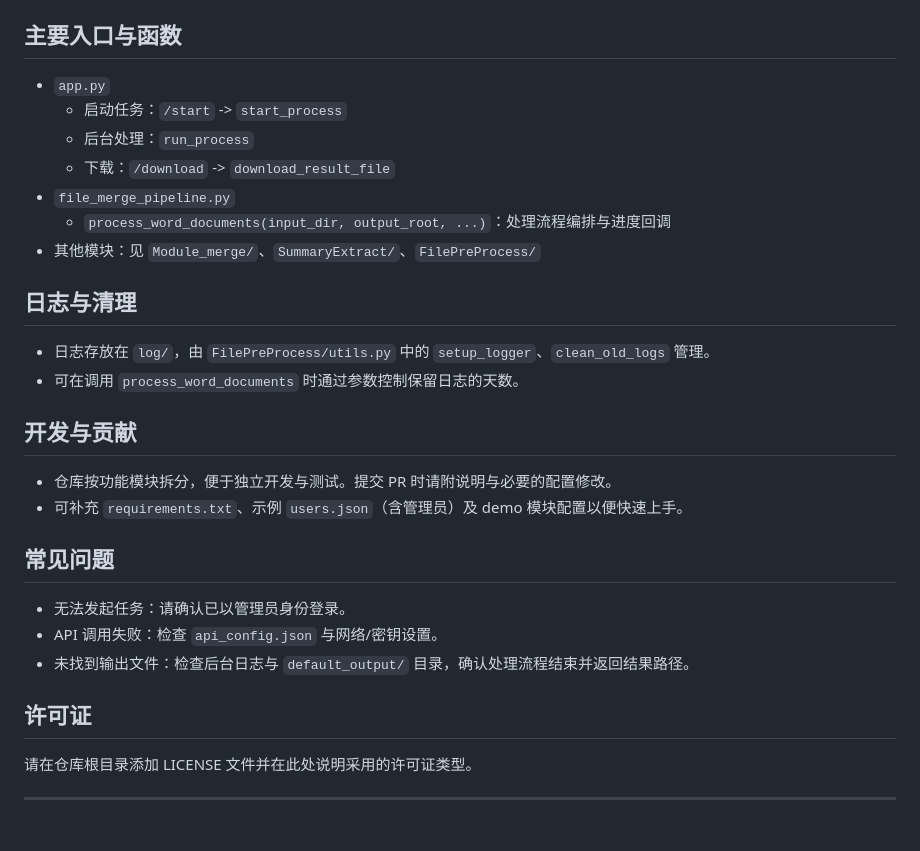
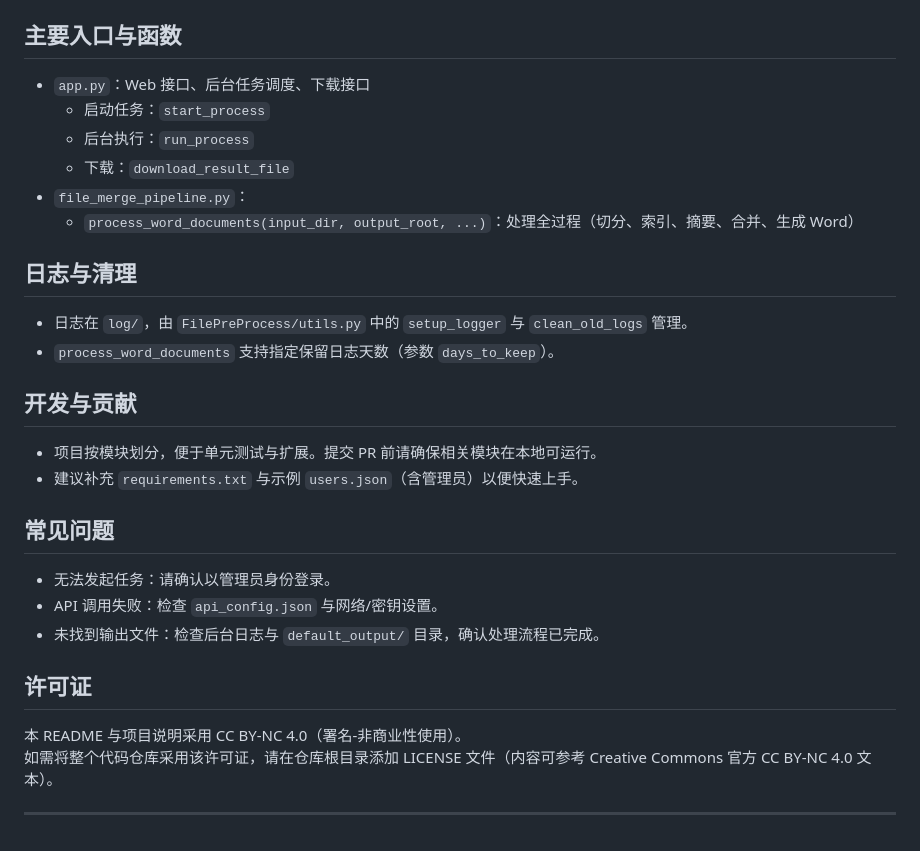
Before and after one commit to gitxun/File-Merging, a Markdown page: README.md, the part around one of its changes. GitHub-like rendering.

```diff
--- a/README.md
+++ b/README.md
@@ -52,27 +67,27 @@
 
 ## 主要入口与函数
-- `app.py`
-  - 启动任务：`/start` -> `start_process`
-  - 后台处理：`run_process`
-  - 下载：`/download` -> `download_result_file`
-- `file_merge_pipeline.py`
-  - `process_word_documents(input_dir, output_root, ...)`：处理流程编排与进度回调
-- 其他模块：见 `Module_merge/`、`SummaryExtract/`、`FilePreProcess/`
+- `app.py`：Web 接口、后台任务调度、下载接口
+  - 启动任务：`start_process`
+  - 后台执行：`run_process`
+  - 下载：`download_result_file`
+- `file_merge_pipeline.py`：
+  - `process_word_documents(input_dir, output_root, ...)`：处理全过程（切分、索引、摘要、合并、生成 Word）
 
 ## 日志与清理
-- 日志存放在 `log/`，由 `FilePreProcess/utils.py` 中的 `setup_logger`、`clean_old_logs` 管理。
-- 可在调用 `process_word_documents` 时通过参数控制保留日志的天数。
+- 日志在 `log/`，由 `FilePreProcess/utils.py` 中的 `setup_logger` 与 `clean_old_logs` 管理。
+- `process_word_documents` 支持指定保留日志天数（参数 `days_to_keep`）。
 
 ## 开发与贡献
-- 仓库按功能模块拆分，便于独立开发与测试。提交 PR 时请附说明与必要的配置修改。
-- 可补充 `requirements.txt`、示例 `users.json`（含管理员）及 demo 模块配置以便快速上手。
+- 项目按模块划分，便于单元测试与扩展。提交 PR 前请确保相关模块在本地可运行。
+- 建议补充 `requirements.txt` 与示例 `users.json`（含管理员）以便快速上手。
 
 ## 常见问题
-- 无法发起任务：请确认已以管理员身份登录。
+- 无法发起任务：请确认以管理员身份登录。
 - API 调用失败：检查 `api_config.json` 与网络/密钥设置。
-- 未找到输出文件：检查后台日志与 `default_output/` 目录，确认处理流程结束并返回结果路径。
+- 未找到输出文件：检查后台日志与 `default_output/` 目录，确认处理流程已完成。
 
 ## 许可证
-请在仓库根目录添加 LICENSE 文件并在此处说明采用的许可证类型。
+本 README 与项目说明采用 CC BY-NC 4.0（署名-非商业性使用）。
+如需将整个代码仓库采用该许可证，请在仓库根目录添加 LICENSE 文件（内容可参考 Creative Commons 官方 CC BY-NC 4.0 文本）。
 
 ---
```
Also changed, not shown: other parts of README.md (+46 -31 lines).
